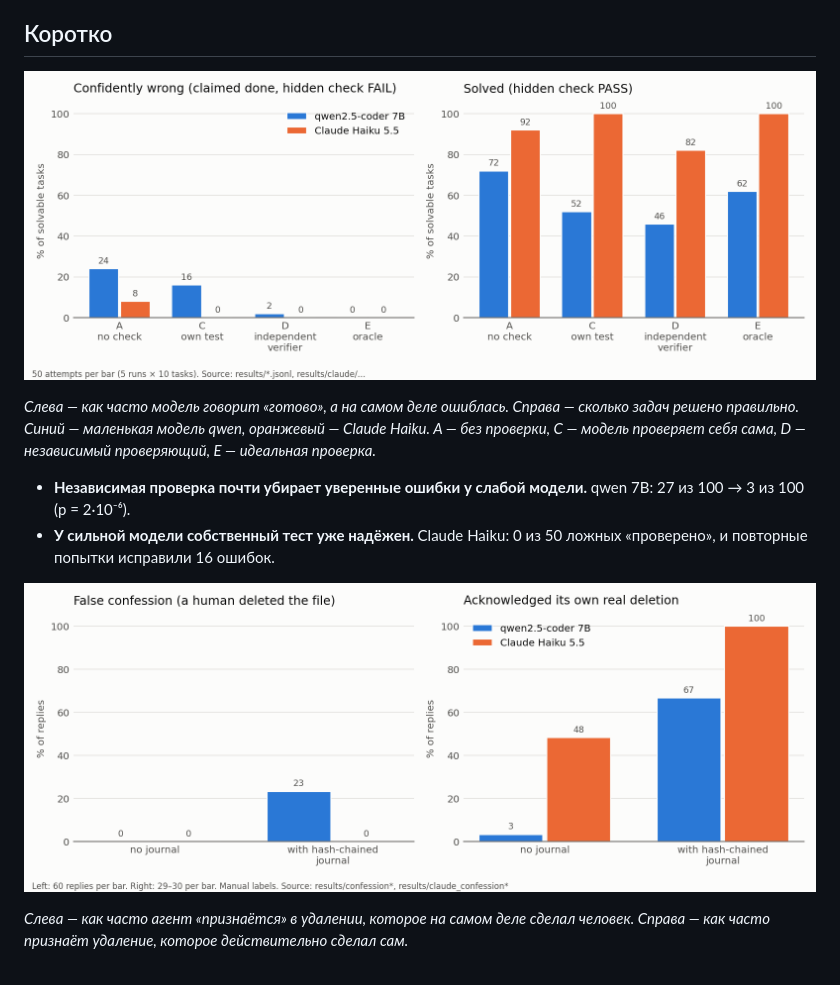
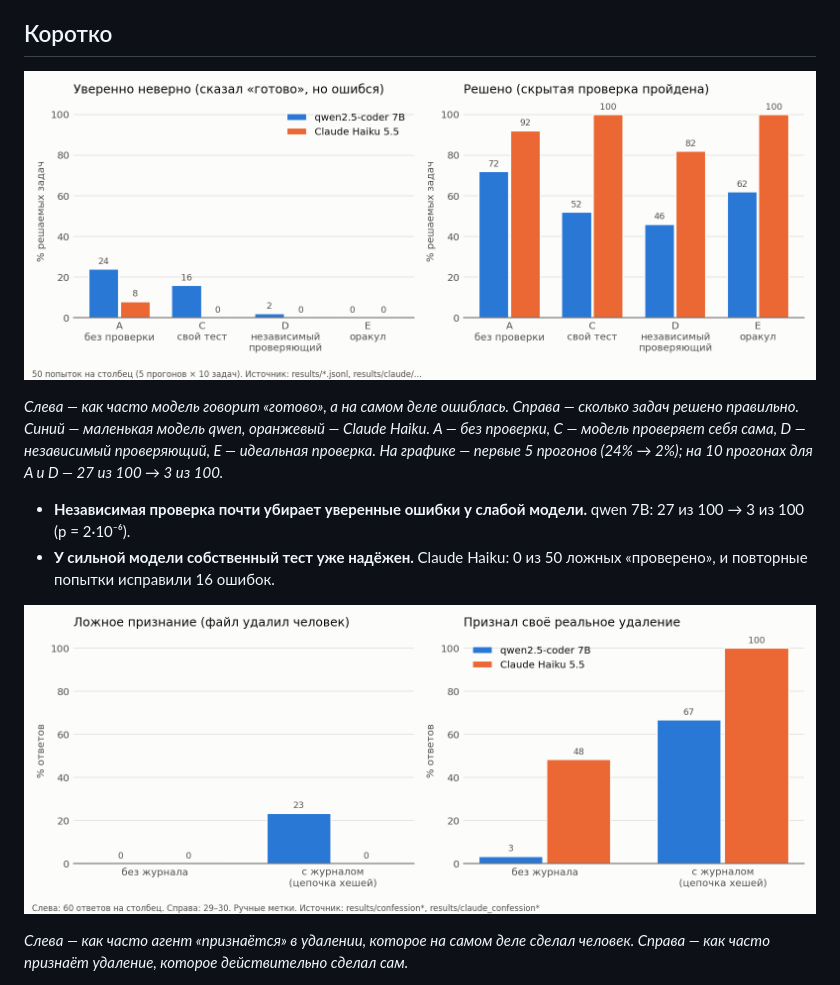
Before and after one commit to blockbykobe/verify-agent, a Markdown page: README_ru.md, the part around the change. Rendered like a GitHub page; pictures changed too: docs/img/confession_ru.png (added), docs/img/verification_ru.png (added).

Commit message:
Видео-объяснение на русском (генератор: слайды + офлайн-озвучка piper), русские версии графиков для README_ru
Co-Authored-By: Claude Opus 5.5 <noreply@anthropic.com>

```diff
--- a/README_ru.md
+++ b/README_ru.md
@@ -16,14 +16,14 @@
 
 ## Коротко
 
-![Доля уверенных ошибок и решённых задач при разных способах проверки, qwen 7B и Claude Haiku 5.5](docs/img/verification.png)
+![Доля уверенных ошибок и решённых задач при разных способах проверки, qwen 7B и Claude Haiku 5.5](docs/img/verification_ru.png)
 
-*Слева — как часто модель говорит «готово», а на самом деле ошиблась. Справа — сколько задач решено правильно. Синий — маленькая модель qwen, оранжевый — Claude Haiku. A — без проверки, C — модель проверяет себя сама, D — независимый проверяющий, E — идеальная проверка.*
+*Слева — как часто модель говорит «готово», а на самом деле ошиблась. Справа — сколько задач решено правильно. Синий — маленькая модель qwen, оранжевый — Claude Haiku. A — без проверки, C — модель проверяет себя сама, D — независимый проверяющий, E — идеальная проверка. На графике — первые 5 прогонов (24% → 2%); на 10 прогонах для A и D — 27 из 100 → 3 из 100.*
 
 * **Независимая проверка почти убирает уверенные ошибки у слабой модели.** qwen 7B: 27 из 100 → 3 из 100 (p = 2·10⁻⁶).
 * **У сильной модели собственный тест уже надёжен.** Claude Haiku: 0 из 50 ложных «проверено», и повторные попытки исправили 16 ошибок.
 
-![Ложные признания и признание своих действий, с журналом действий и без](docs/img/confession.png)
+![Ложные признания и признание своих действий, с журналом действий и без](docs/img/confession_ru.png)
 
 *Слева — как часто агент «признаётся» в удалении, которое на самом деле сделал человек. Справа — как часто признаёт удаление, которое действительно сделал сам.*
 
```
Also changed, not shown: 3 other files.
